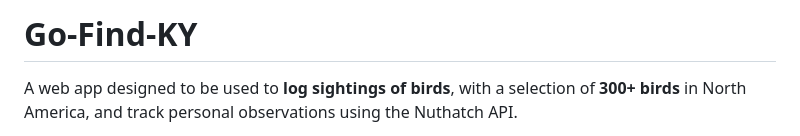
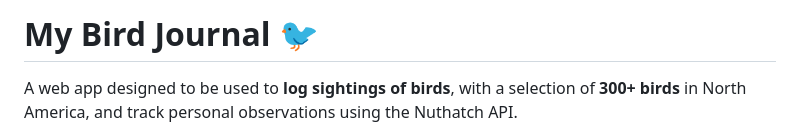
Before and after one commit to Matilda-B23/Go-Find-KY, a Markdown page: README.md, the part around the change. GitHub-like rendering.

Commit message:
Minor readMe change

```diff
--- a/README.md
+++ b/README.md
@@ -1,4 +1,4 @@
-# Go-Find-KY
+# My Bird Journal :bird:
 
 A web app designed to be used to **log sightings of birds**, with a selection of **300+ birds** in North America, and track personal observations using the Nuthatch API.
 
```
